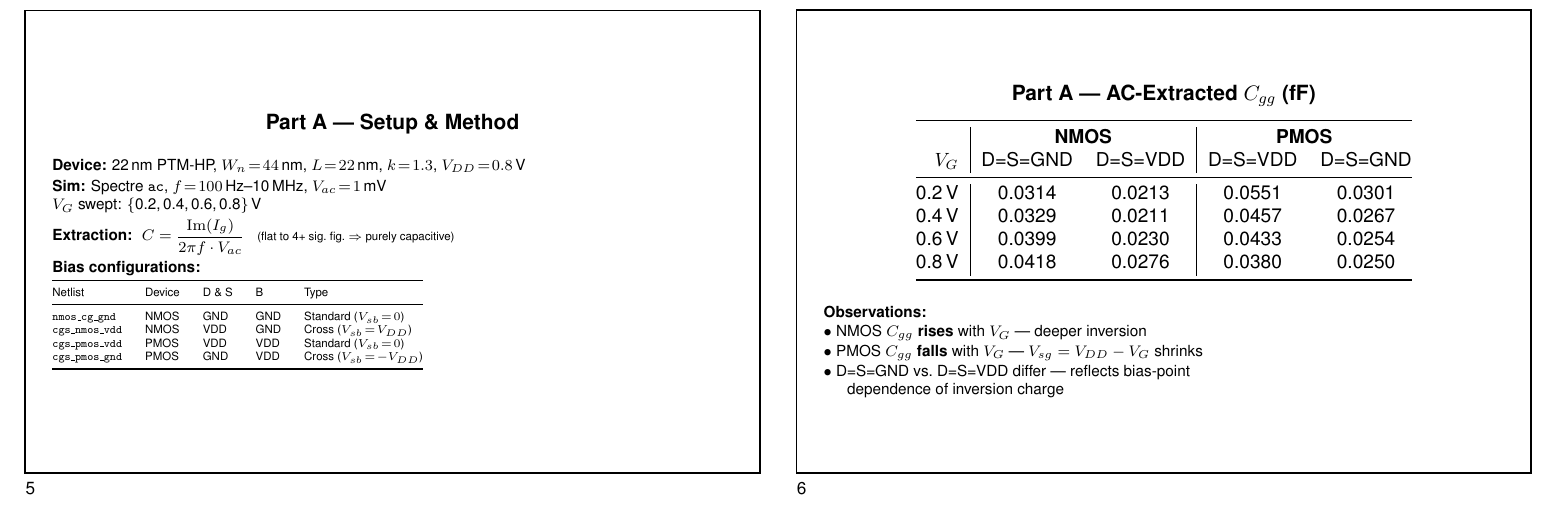
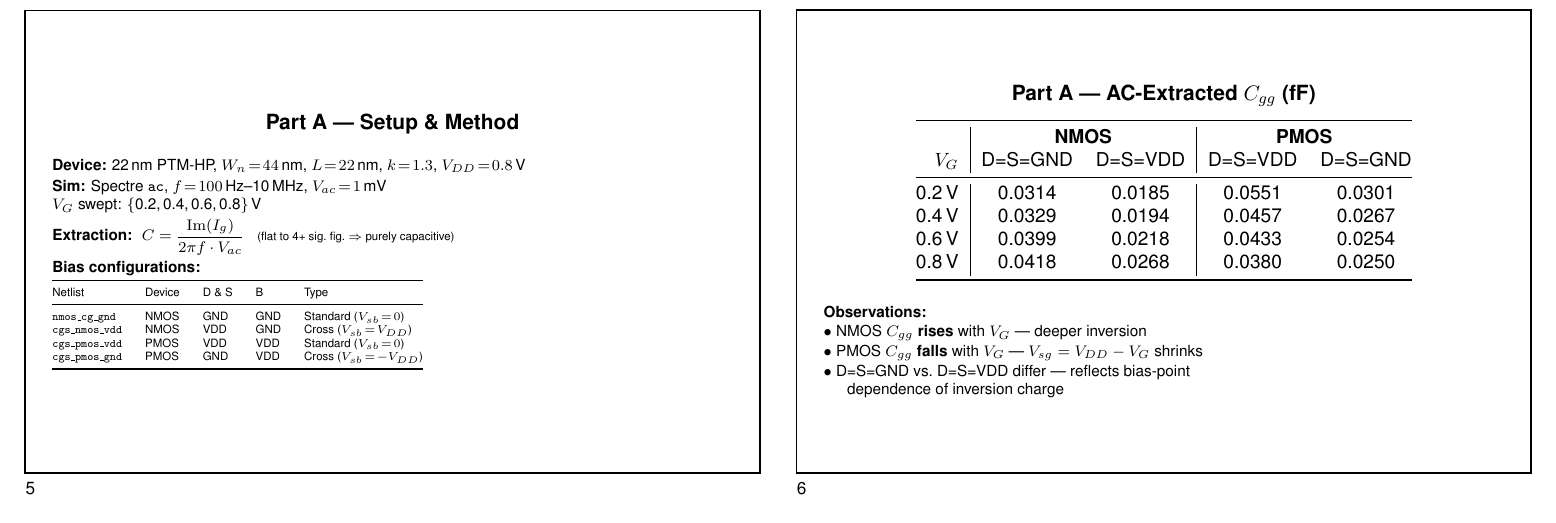
Before and after one commit to TheVoltageVikingRam/SPICE_Bootstrap, a LaTeX problem sheet (presentation_exercise4.tex): part of page 2 of 2, cut so that both start at the same text. Compiled offline with pdfLaTeX.

Commit message:
Update presentation_exercise4.tex

```diff
--- a/presentation_exercise4.tex
+++ b/presentation_exercise4.tex
@@ -89,10 +89,10 @@
         & \multicolumn{2}{c|}{\textbf{NMOS}} & \multicolumn{2}{c}{\textbf{PMOS}} \\
         $V_G$ & D=S=GND & D=S=VDD & D=S=VDD & D=S=GND \\
         \midrule
-        0.2\,V & 0.0314 & 0.0213 & 0.0551 & 0.0301 \\
-        0.4\,V & 0.0329 & 0.0211 & 0.0457 & 0.0267 \\
-        0.6\,V & 0.0399 & 0.0230 & 0.0433 & 0.0254 \\
-        0.8\,V & 0.0418 & 0.0276 & 0.0380 & 0.0250 \\
+        0.2\,V & 0.0314 & 0.0185 & 0.0551 & 0.0301 \\
+        0.4\,V & 0.0329 & 0.0194 & 0.0457 & 0.0267 \\
+        0.6\,V & 0.0399 & 0.0218 & 0.0433 & 0.0254 \\
+        0.8\,V & 0.0418 & 0.0268 & 0.0380 & 0.0250 \\
         \bottomrule
     \end{tabular}\\[0.3cm]
     \flushleft
```
Also changed, not shown: presentation_exercise4.tex (2 more changed lines).
